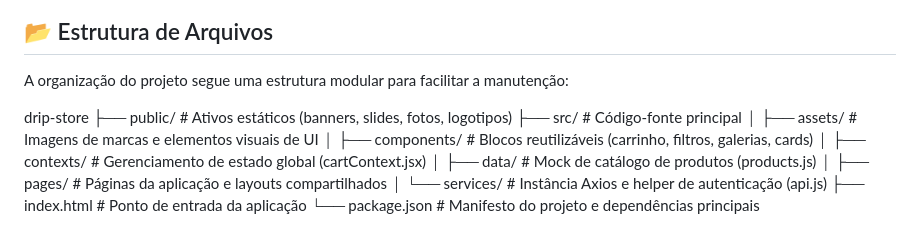
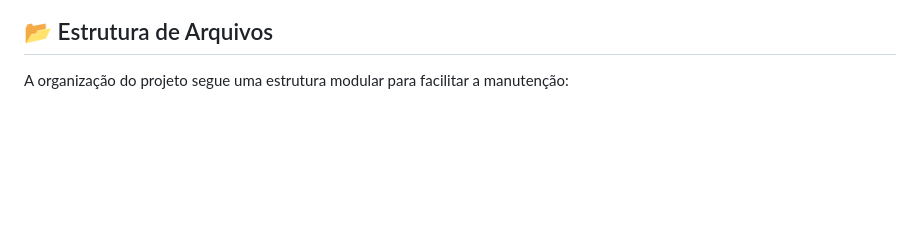
Before and after one commit to marcosmerencio/drip-store, a Markdown page: README.md, the part around one of its changes. GitHub-like rendering; blank space fills up the shorter version.

Commit message:
Update README.md
Inclusão de imagem da Estrutura de Arquivos

```diff
--- a/README.md
+++ b/README.md
@@ -46,15 +46,4 @@ O projeto foi construído utilizando tecnologias modernas para garantir performa
 ## 📂 Estrutura de Arquivos
 A organização do projeto segue uma estrutura modular para facilitar a manutenção:
 
-drip-store
-├── public/             # Ativos estáticos (banners, slides, fotos, logotipos)
-├── src/                # Código-fonte principal
-│   ├── assets/         # Imagens de marcas e elementos visuais de UI
-│   ├── components/     # Blocos reutilizáveis (carrinho, filtros, galerias, cards)
-│   ├── contexts/       # Gerenciamento de estado global (cartContext.jsx)
-│   ├── data/           # Mock de catálogo de produtos (products.js)
-│   ├── pages/          # Páginas da aplicação e layouts compartilhados
-│   └── services/       # Instância Axios e helper de autenticação (api.js)
-├── index.html          # Ponto de entrada da aplicação
-└── package.json        # Manifesto do projeto e dependências principais
 
```
Also changed, not shown: other parts of README.md (+1 -0 lines).
